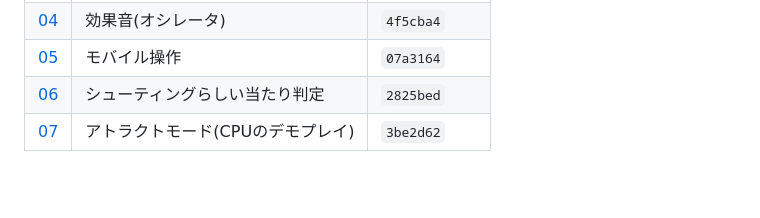
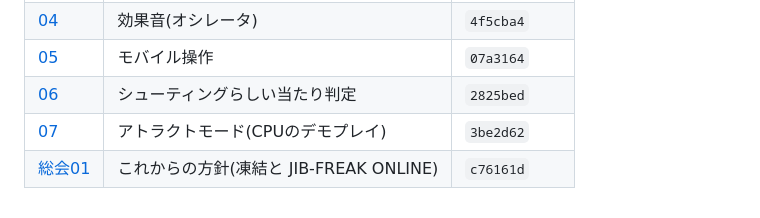
Before and after one commit to shg25/diggy2, a Markdown page: docs/seitokai/README.md, the part around the change. Drawn GitHub-style; blank space fills up the shorter version.

Commit message:
第1回生徒総会の議事録を追加
行事「生徒総会」の初開催。オンライン化の長期方針、MOBILE の
凍結方針、新作 JIB-FREAK ONLINE の命名を記録した。

Co-Authored-By: Claude Fable 5 <noreply@anthropic.com>

```diff
--- a/docs/seitokai/README.md
+++ b/docs/seitokai/README.md
@@ -105,3 +105,4 @@ Issue の完了条件は、検証が済んだものからチェック \[x\] を
 | [05](05-mobile.md)  | モバイル操作               | `07a3164`    |
 | [06](06-hitbox.md)  | シューティングらしい当たり判定 | `2825bed` |
 | [07](07-attract.md) | アトラクトモード(CPUのデモプレイ) | `3be2d62` |
+| [総会01](sokai-01.md) | これからの方針(凍結と JIB-FREAK ONLINE) | `c76161d` |
```
Also changed, not shown: docs/seitokai/sokai-01.md (added, +73 -0 lines).
